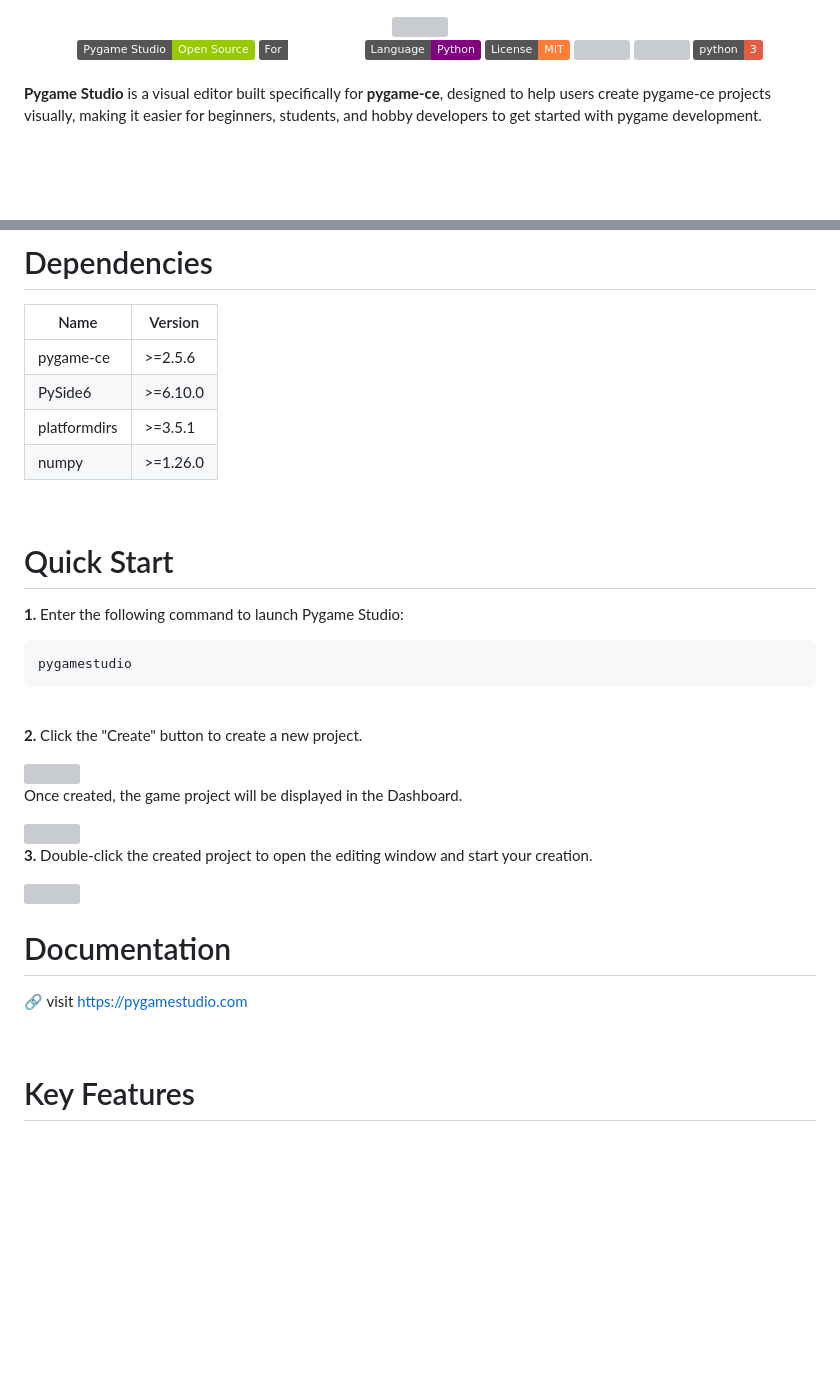
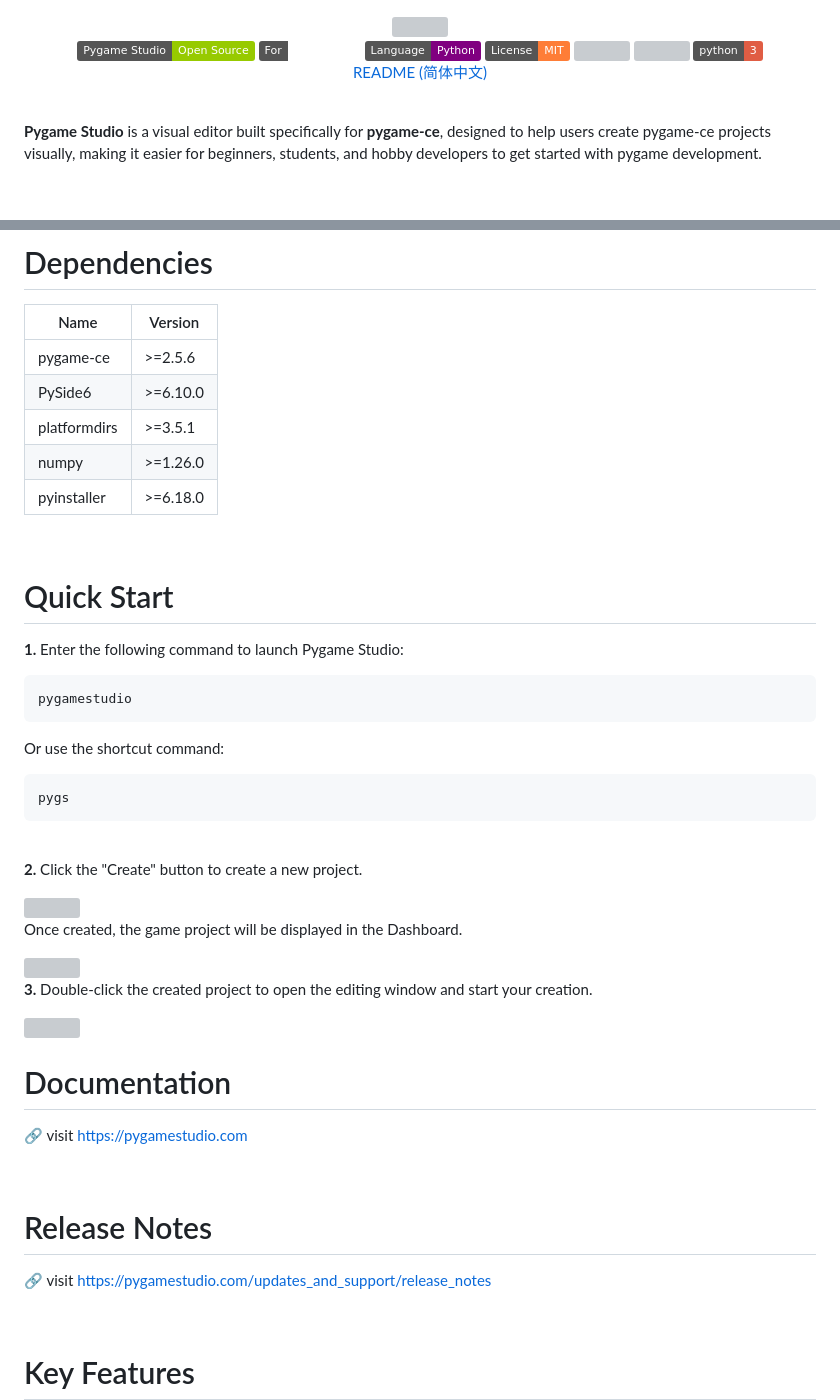
Before and after one commit to pygamestudio/pygamestudio, a Markdown page: README.md, 2 parts joined by grey strips. Rendered like a GitHub page; badges without logos; blank space fills up the shorter version; grey boxes are pictures that could not be loaded.

````diff
--- a/README.md
+++ b/README.md
@@ -7,6 +7,8 @@
     <img src="https://static.pepy.tech/personalized-badge/pygamestudio?period=total&units=international_system&left_color=grey&right_color=blue&left_text=Downloads" />
     <img src="https://img.shields.io/pypi/v/pygamestudio.svg?maxAge=86400">
     <img src="https://img.shields.io/badge/python-3-red.svg" />
+
+[README (简体中文)](https://github.com/pygamestudio/pygamestudio/README_zh-CN.md)
 </div>
 
 <br>
@@ -45,6 +47,7 @@ If the Pygame Studio editor launches successfully, the installation is complete.
 | PySide6 | >=6.10.0 |
 | platformdirs | >=3.5.1 |
 | numpy | >=1.26.0 |
+| pyinstaller | >=6.18.0 |
 
 <br>
 
@@ -55,6 +58,12 @@ If the Pygame Studio editor launches successfully, the installation is complete.
 pygamestudio
 ```
 
+Or use the shortcut command:
+
+```bash
+pygs
+```
+
 <br>
 
 **2.** Click the "Create" button to create a new project.
@@ -76,6 +85,11 @@ Once created, the game project will be displayed in the Dashboard.
 
 # Documentation
 🔗 visit https://pygamestudio.com
+
+<br>
+
+# Release Notes
+🔗 visit https://pygamestudio.com/updates_and_support/release_notes
 
 <br>
 
````
Also changed, not shown: other parts of README.md (+3 -3 lines).
